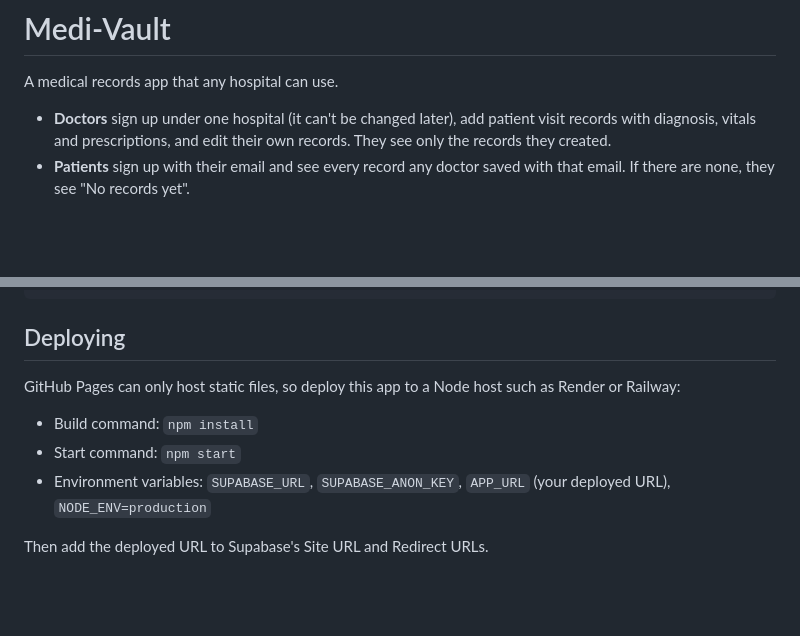
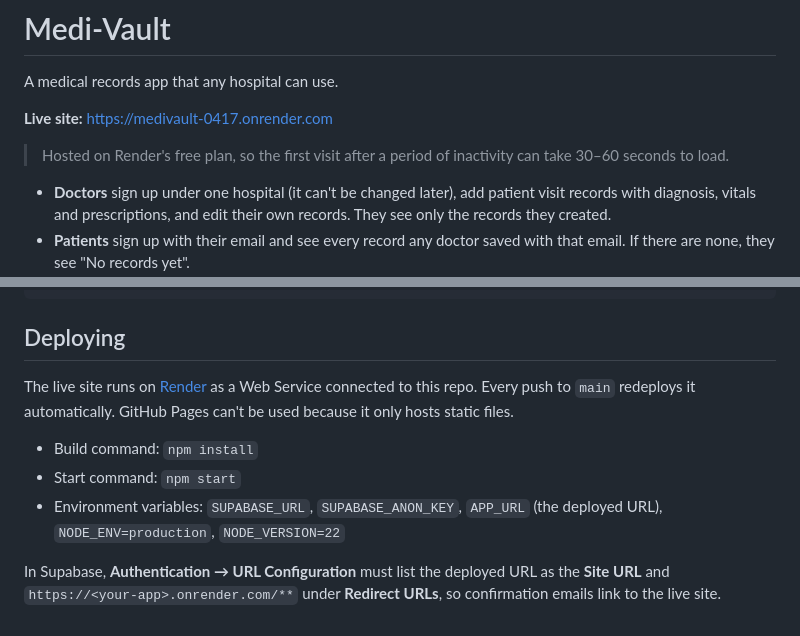
Before and after one commit to kanchan19062004/p1, a Markdown page: README.md, 2 parts joined by grey strips. GitHub-like rendering; blank space fills up the shorter version.

Commit message:
Add live site link and deployment notes to README
Co-authored-by: Cursor <cursoragent@cursor.com>

```diff
--- a/README.md
+++ b/README.md
@@ -1,6 +1,10 @@
 # Medi-Vault
 
 A medical records app that any hospital can use.
+
+**Live site:** [https://medivault-0417.onrender.com](https://medivault-0417.onrender.com)
+
+> Hosted on Render's free plan, so the first visit after a period of inactivity can take 30–60 seconds to load.
 
 - **Doctors** sign up under one hospital (it can't be changed later), add patient visit records with diagnosis, vitals and prescriptions, and edit their own records. They see only the records they created.
 - **Patients** sign up with their email and see every record any doctor saved with that email. If there are none, they see "No records yet".
@@ -82,10 +86,10 @@ public/
 
 ## Deploying
 
-GitHub Pages can only host static files, so deploy this app to a Node host such as Render or Railway:
+The live site runs on [Render](https://render.com) as a Web Service connected to this repo. Every push to `main` redeploys it automatically. GitHub Pages can't be used because it only hosts static files.
 
 - Build command: `npm install`
 - Start command: `npm start`
-- Environment variables: `SUPABASE_URL`, `SUPABASE_ANON_KEY`, `APP_URL` (your deployed URL), `NODE_ENV=production`
+- Environment variables: `SUPABASE_URL`, `SUPABASE_ANON_KEY`, `APP_URL` (the deployed URL), `NODE_ENV=production`, `NODE_VERSION=22`
 
-Then add the deployed URL to Supabase's Site URL and Redirect URLs.
+In Supabase, **Authentication → URL Configuration** must list the deployed URL as the **Site URL** and `https://<your-app>.onrender.com/**` under **Redirect URLs**, so confirmation emails link to the live site.
```
